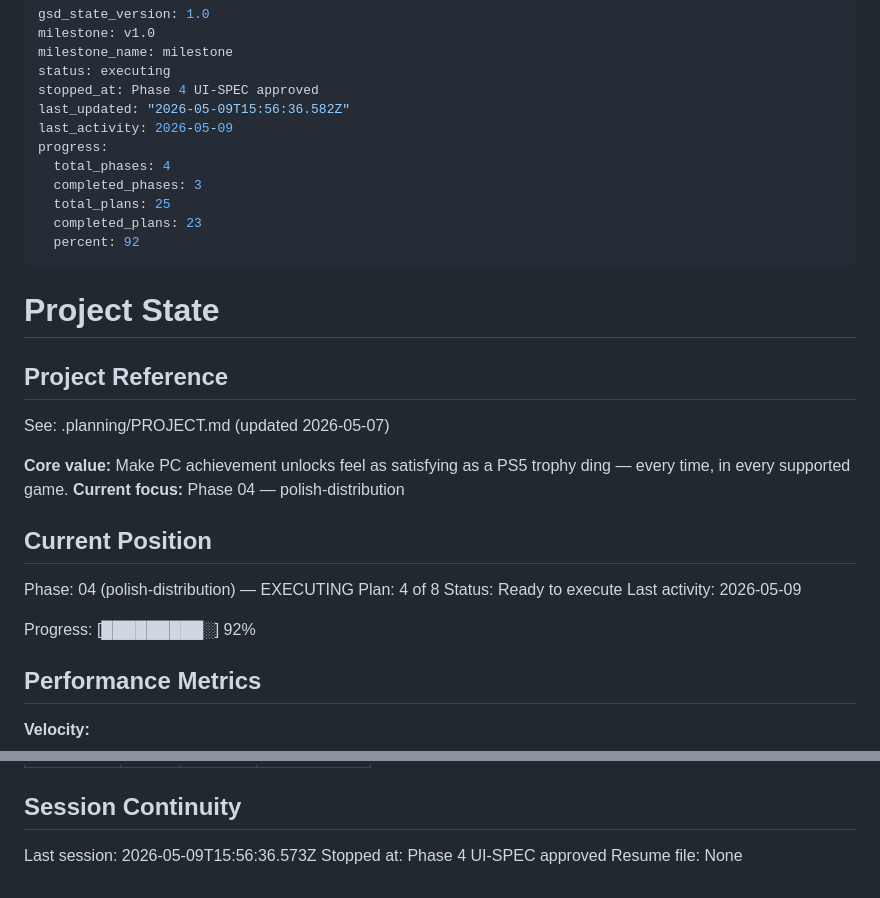
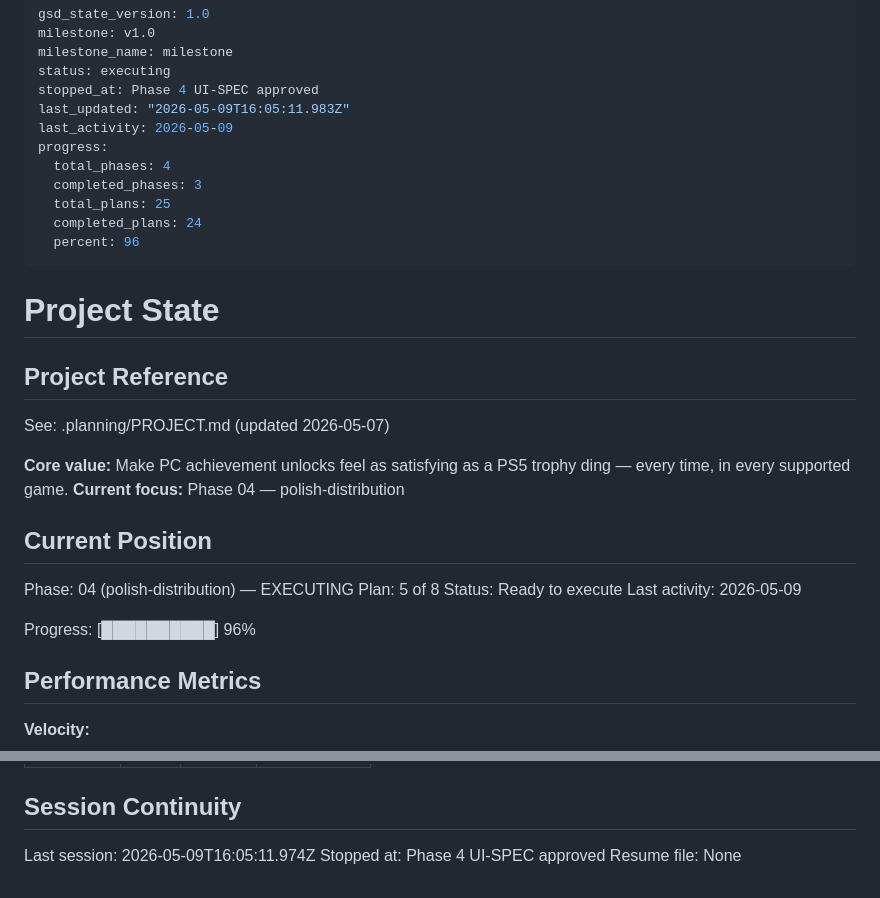
Before and after one commit to ReemX/hallmark, a Markdown page: .planning/STATE.md, 2 parts joined by grey strips. Drawn GitHub-style.

Commit message:
docs(04-04): complete settings-window + updater + update-modal plan
- 04-04-SUMMARY.md: full execution record with deviations, threat scan, pre-flight notes
- STATE.md: plan counter advanced to 5, progress updated to 96%
- ROADMAP.md: phase 4 plan progress updated (6/8 summaries)

```diff
--- a/.planning/STATE.md
+++ b/.planning/STATE.md
@@ -4,14 +4,14 @@ milestone: v1.0
 milestone_name: milestone
 status: executing
 stopped_at: Phase 4 UI-SPEC approved
-last_updated: "2026-05-09T15:56:36.582Z"
+last_updated: "2026-05-09T16:05:11.983Z"
 last_activity: 2026-05-09
 progress:
   total_phases: 4
   completed_phases: 3
   total_plans: 25
-  completed_plans: 23
-  percent: 92
+  completed_plans: 24
+  percent: 96
 ---
 
 # Project State
@@ -26,11 +26,11 @@ See: .planning/PROJECT.md (updated 2026-05-07)
 ## Current Position
 
 Phase: 04 (polish-distribution) — EXECUTING
-Plan: 4 of 8
+Plan: 5 of 8
 Status: Ready to execute
 Last activity: 2026-05-09
 
-Progress: [█████████░] 92%
+Progress: [██████████] 96%
 
 ## Performance Metrics
 
@@ -160,6 +160,6 @@ None yet.
 
 ## Session Continuity
 
-Last session: 2026-05-09T15:56:36.573Z
+Last session: 2026-05-09T16:05:11.974Z
 Stopped at: Phase 4 UI-SPEC approved
 Resume file: None
```
Also changed, not shown: .planning/ROADMAP.md (+2 -2 lines), 1 other file.
